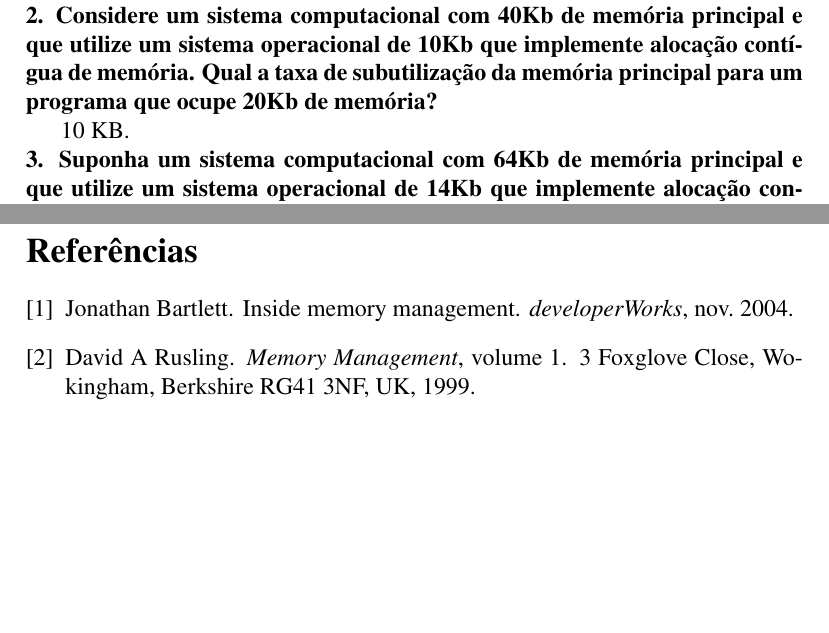
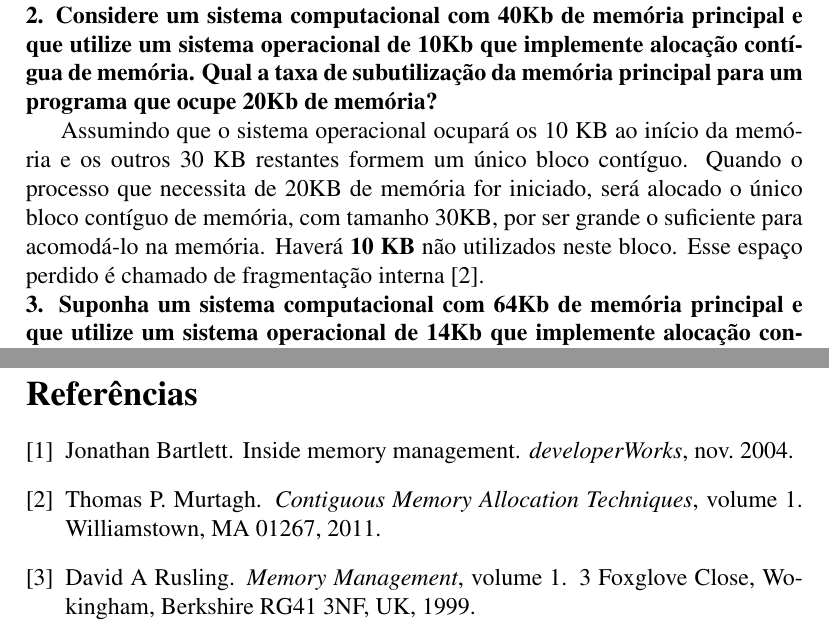
Before and after one commit to paulourio/cs.2012.soii, a LaTeX document (GerenciaMemoria/main.tex, which reads GerenciaMemoria/main.bib, GerenciaMemoria/pergunta2.tex): two parts of pages 1 and 4 of 4, joined at a grey line, cut so that both start at the same text, the shorter picture padded with empty space. Compiled offline with pdfLaTeX.

Commit message:
Respota da pergunta 2 revisada.
Signed-off-by: Paulo Roberto Urio <paulourio@gmail.com>

```diff
--- a/GerenciaMemoria/main.bib
+++ b/GerenciaMemoria/main.bib
@@ -21,3 +26,9 @@
+	title={Contiguous Memory Allocation Techniques},
+	url={http://www.cs.williams.edu/~tom/courses/432/outlines/lect18_2.html},
+	urlaccessdate={16 mar. 2012},
+	volume={1},
+	year={2011}
+}
 
 
 
--- a/GerenciaMemoria/pergunta2.tex
+++ b/GerenciaMemoria/pergunta2.tex
@@ -3,4 +3,10 @@ que utilize um sistema operacional de 10Kb que implemente alocação contígua d
 memória. Qual a taxa de subutilização da memória principal para um programa que
 ocupe 20Kb de memória?}
 
-10 KB.
+Assumindo que o sistema operacional ocupará os 10 KB ao início da memória e os
+outros 30 KB restantes formem um único bloco contíguo.
+Quando o processo que necessita de 20KB de memória for iniciado,  será alocado
+o único bloco contíguo de memória, com tamanho 30KB, por ser grande o
+suficiente para acomodá-lo na memória.  Haverá \textbf{10 KB} não utilizados
+neste bloco.  Esse espaço perdido é chamado de fragmentação interna
+\cite{ContiguousTechniques}.
```
Also changed, not shown: GerenciaMemoria/main.pdf, GerenciaMemoria/main.bib (5 more changed lines).
